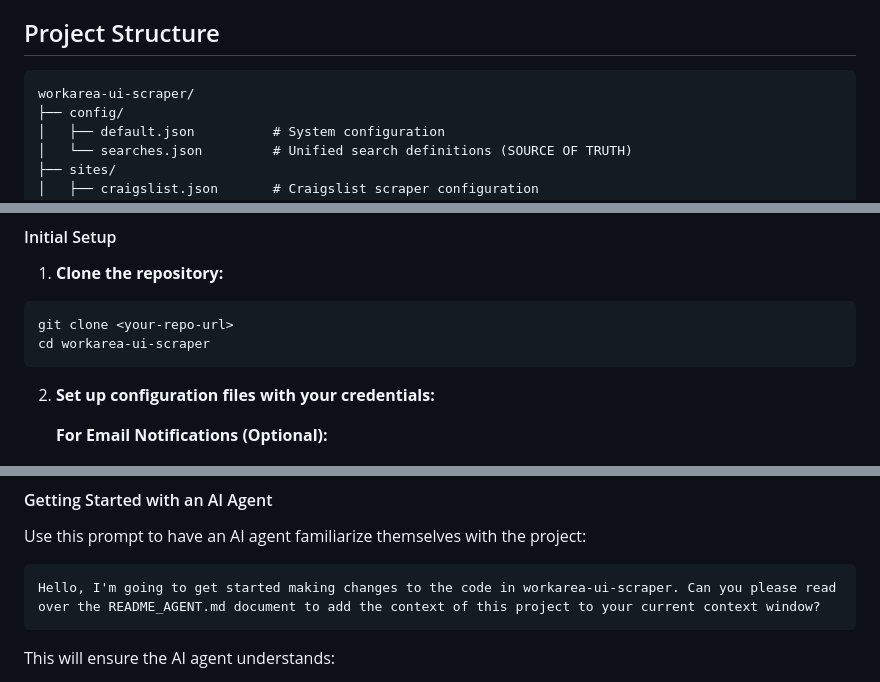
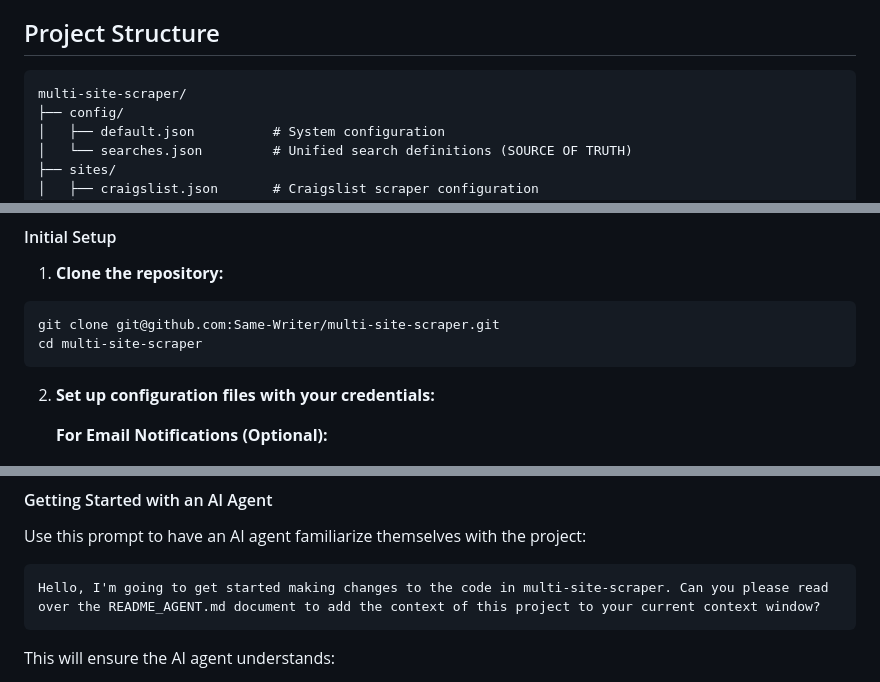
Before and after one commit to Same-Writer/multi-site-scraper, a Markdown page: README.md, 3 parts joined by grey strips. GitHub-like rendering.

Commit message:
update name, gh url

````diff
--- a/README.md
+++ b/README.md
@@ -69,7 +69,7 @@ Orchestration     Validation           Site Mapping        [Future Scrapers]
 ## Project Structure
 
 ```
-workarea-ui-scraper/
+multi-site-scraper/
 ├── config/
 │   ├── default.json          # System configuration
 │   └── searches.json         # Unified search definitions (SOURCE OF TRUTH)
@@ -110,8 +110,8 @@ The framework is designed for Docker-first deployment with all dependencies incl
 
 1. **Clone the repository:**
 ```bash
-git clone <your-repo-url>
-cd workarea-ui-scraper
+git clone git@github.com:Same-Writer/multi-site-scraper.git
+cd multi-site-scraper
 ```
 
 2. **Set up configuration files with your credentials:**
@@ -445,7 +445,7 @@ This project is designed to be extended and maintained by AI agents. See `README
 Use this prompt to have an AI agent familiarize themselves with the project:
 
 ```
-Hello, I'm going to get started making changes to the code in workarea-ui-scraper. Can you please read over the README_AGENT.md document to add the context of this project to your current context window?
+Hello, I'm going to get started making changes to the code in multi-site-scraper. Can you please read over the README_AGENT.md document to add the context of this project to your current context window?
 ```
 
 This will ensure the AI agent understands:
````
